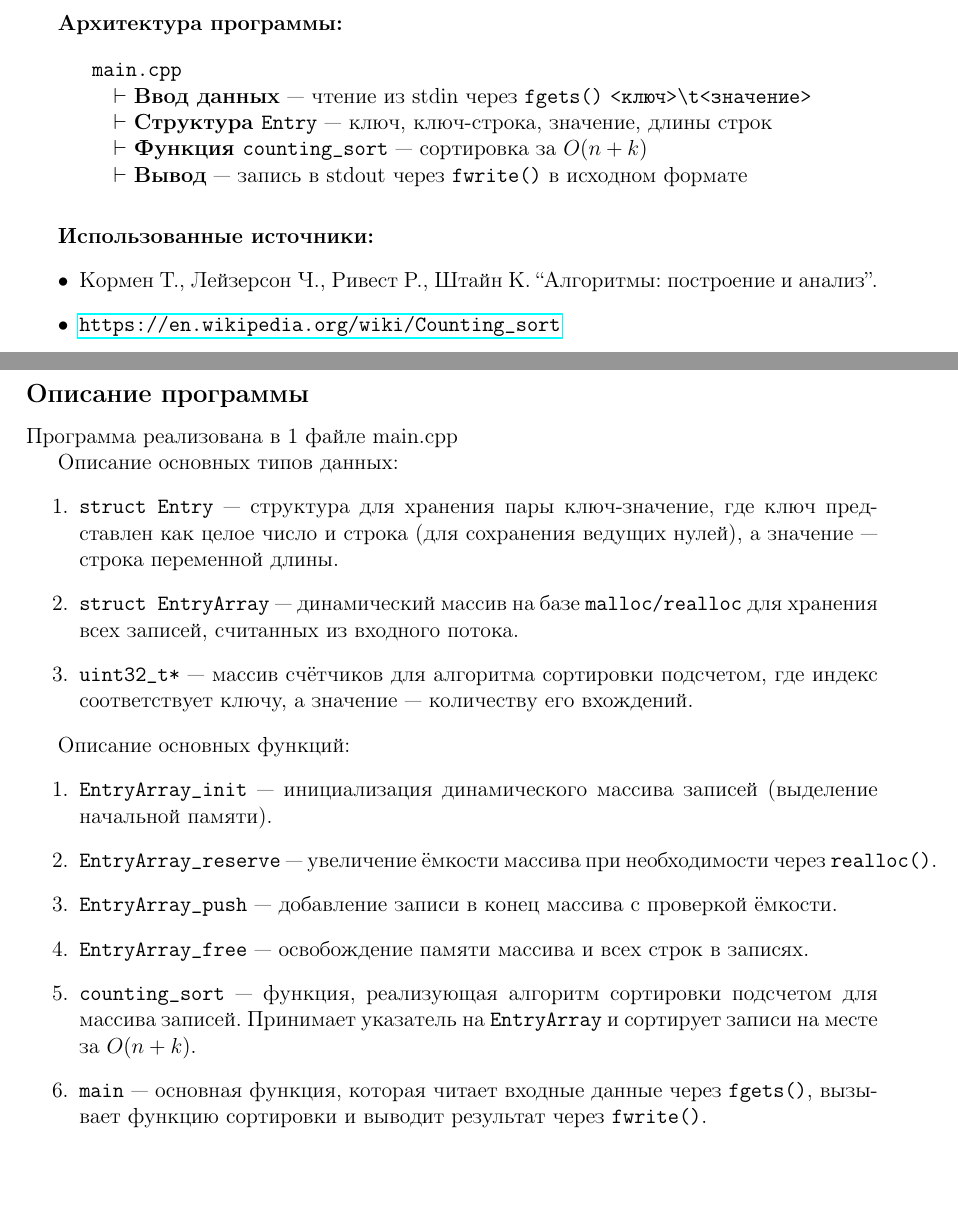
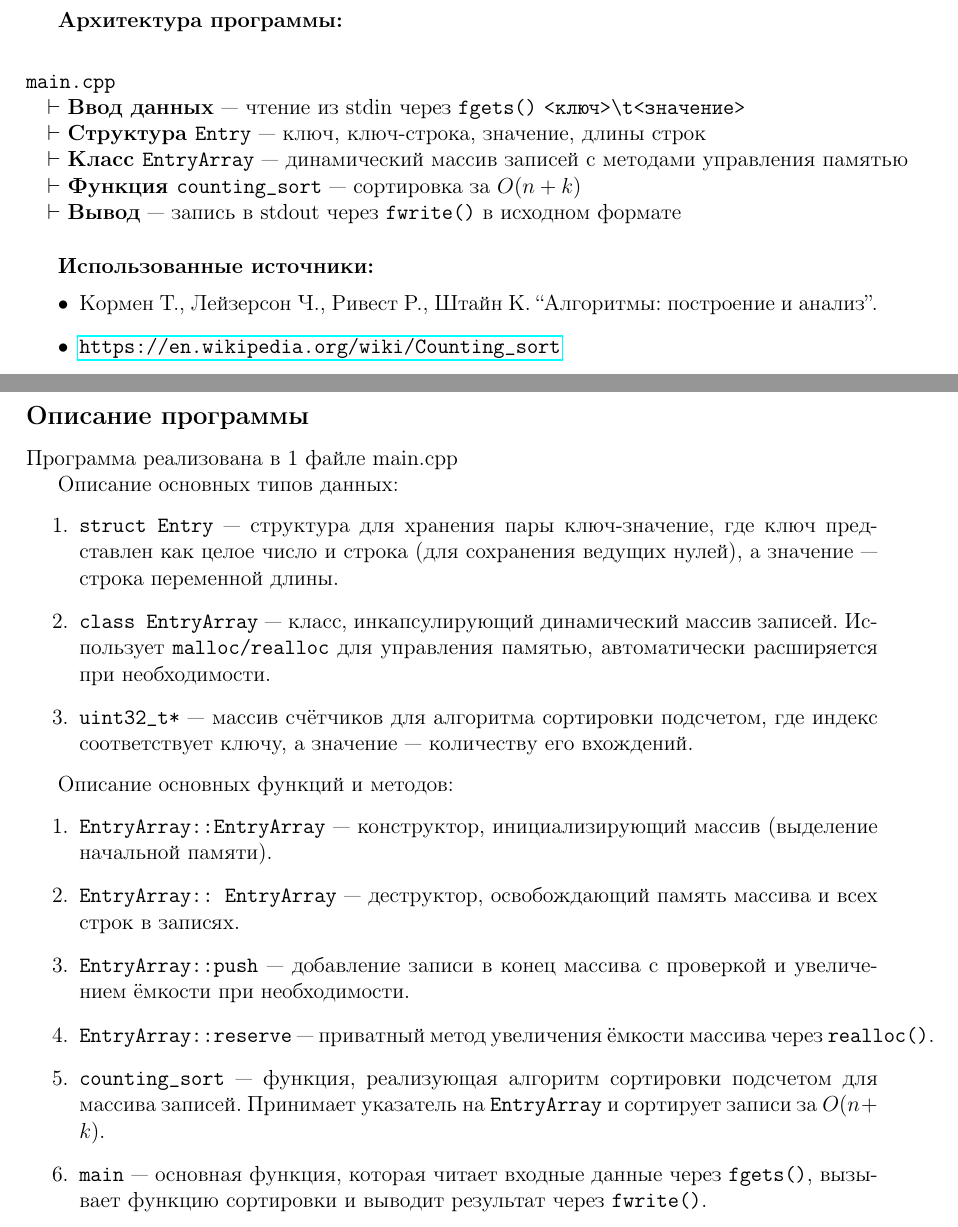
Before and after one commit to B0RRRR/discranlabs, a LaTeX document (Lab1/report.tex): two parts of pages 1 and 2 of 4, joined at a grey line, cut so that both start at the same text, the shorter picture padded with empty space. Compiled offline with pdfLaTeX.

Commit message:
updates 2

```diff
--- a/Lab1/report.tex
+++ b/Lab1/report.tex
@@ -48,6 +48,7 @@
 \texttt{main.cpp} \\
 \quad $\vdash$ \textbf{Ввод данных} --- чтение из stdin через \texttt{fgets()} \texttt{<ключ>\textbackslash t<значение>} \\
 \quad $\vdash$ \textbf{Структура \texttt{Entry}} --- ключ, ключ-строка, значение, длины строк \\
+\quad $\vdash$ \textbf{Класс \texttt{EntryArray}} --- динамический массив записей с методами управления памятью \\
 \quad $\vdash$ \textbf{Функция \texttt{counting\_sort}} --- сортировка за $O(n + k)$ \\
 \quad $\vdash$ \textbf{Вывод} --- запись в stdout через \texttt{fwrite()} в исходном формате \\
 \end{tabular}
@@ -69,17 +70,17 @@
 Описание основных типов данных:
 \begin{enumerate}
 \item \texttt{struct Entry} — структура для хранения пары ключ-значение, где ключ представлен как целое число и строка (для сохранения ведущих нулей), а значение — строка переменной длины.
-\item \texttt{struct EntryArray} — динамический массив на базе \texttt{malloc/realloc} для хранения всех записей, считанных из входного потока.
+\item \texttt{class EntryArray} — класс, инкапсулирующий динамический массив записей. Использует \texttt{malloc/realloc} для управления памятью, автоматически расширяется при необходимости.
 \item \texttt{uint32\_t*} — массив счётчиков для алгоритма сортировки подсчетом, где индекс соответствует ключу, а значение — количеству его вхождений.
 \end{enumerate}
 
-Описание основных функций:
+Описание основных функций и методов:
 \begin{enumerate}
-\item \texttt{EntryArray\_init} — инициализация динамического массива записей (выделение начальной памяти).
-\item \texttt{EntryArray\_reserve} — увеличение ёмкости массива при необходимости через \texttt{realloc()}.
-\item \texttt{EntryArray\_push} — добавление записи в конец массива с проверкой ёмкости.
-\item \texttt{EntryArray\_free} — освобождение памяти массива и всех строк в записях.
-\item \texttt{counting\_sort} — функция, реализующая алгоритм сортировки подсчетом для массива записей. Принимает указатель на \texttt{EntryArray} и сортирует записи на месте за $O(n + k)$.
+\item \texttt{EntryArray::EntryArray} — конструктор, инициализирующий массив (выделение начальной памяти).
+\item \texttt{EntryArray::~EntryArray} — деструктор, освобождающий память массива и всех строк в записях.
+\item \texttt{EntryArray::push} — добавление записи в конец массива с проверкой и увеличением ёмкости при необходимости.
+\item \texttt{EntryArray::reserve} — приватный метод увеличения ёмкости массива через \texttt{realloc()}.
+\item \texttt{counting\_sort} — функция, реализующая алгоритм сортировки подсчетом для массива записей. Принимает указатель на \texttt{EntryArray} и сортирует записи за $O(n + k)$.
 \item \texttt{main} — основная функция, которая читает входные данные через \texttt{fgets()}, вызывает функцию сортировки и выводит результат через \texttt{fwrite()}.
 \end{enumerate}
 
```
Also changed, not shown: Lab1/report.pdf, 1 other file.
